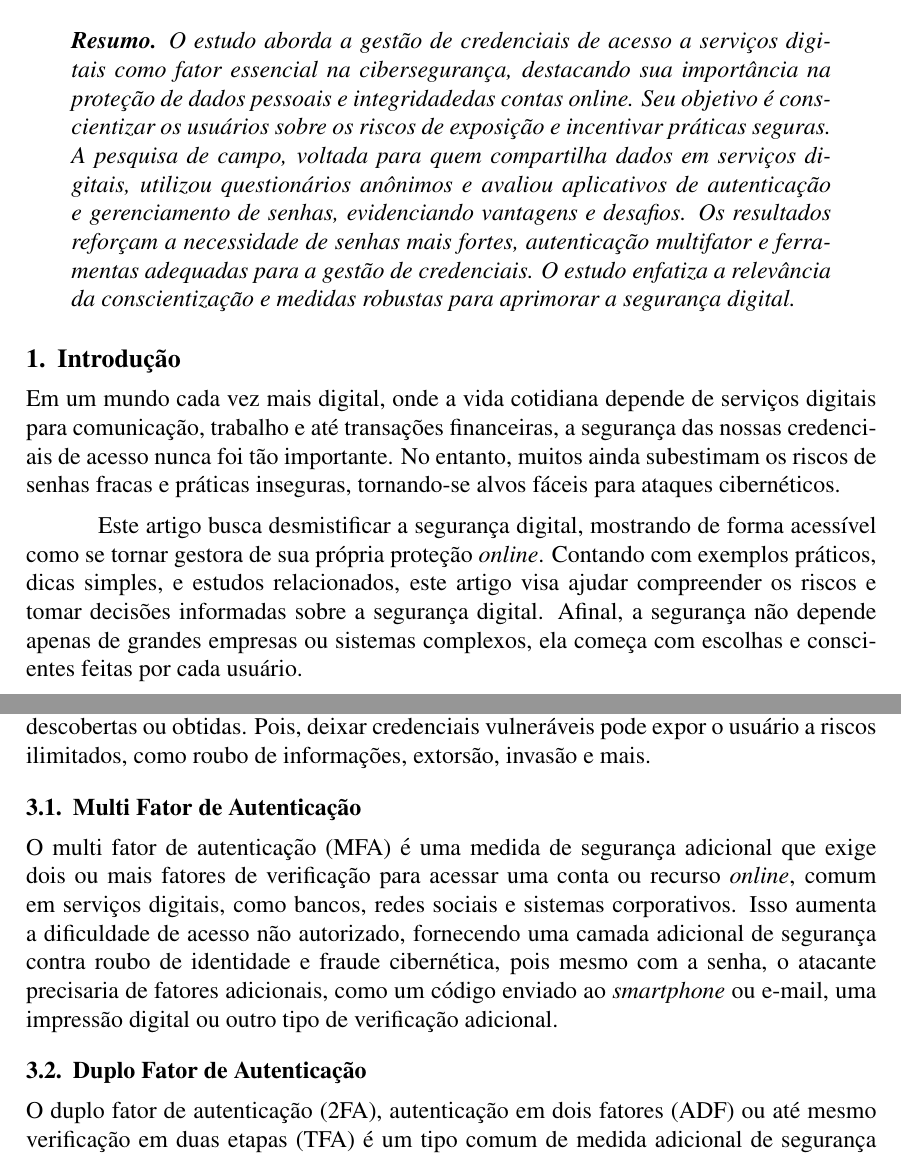
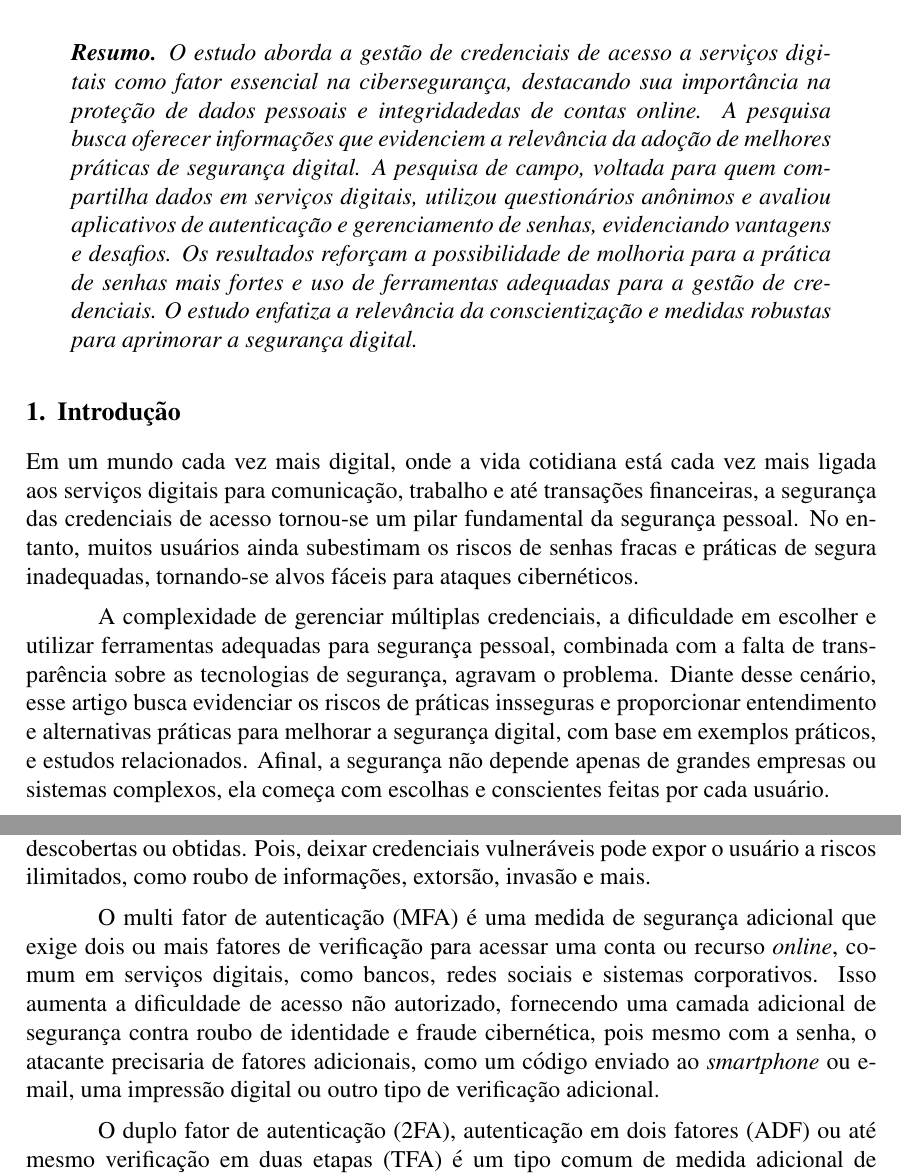
Before and after one commit to FelipeJurisJacques/Document, a LaTeX paper (latex/document.tex): two parts of pages 1 and 2 of 18, joined at a grey line, cut so that both start at the same text. Compiled offline with pdfLaTeX.

Commit message:
correcao do artigo

```diff
--- a/latex/document.tex
+++ b/latex/document.tex
@@ -63,30 +63,32 @@
 \begin{resumo}
   O estudo aborda a gestão de credenciais de acesso a serviços digitais como fator
   essencial na cibersegurança, destacando sua importância na proteção de dados pessoais
-  e integridadedas contas online.
-  Seu objetivo é conscientizar os usuários sobre os riscos de exposição e incentivar
-  práticas seguras.
+  e integridadedas de contas \textit{online}.
+  A pesquisa busca oferecer informações que evidenciem a relevância da adoção de
+  melhores práticas de segurança digital.
   A pesquisa de campo, voltada para quem compartilha dados em serviços digitais, utilizou
   questionários anônimos e avaliou aplicativos de autenticação e gerenciamento de
   senhas, evidenciando vantagens e desafios.
-  Os resultados reforçam a necessidade de senhas mais fortes, autenticação multifator
-  e ferramentas adequadas para a gestão de credenciais.
+  Os resultados reforçam a possibilidade de molhoria para a prática de senhas mais fortes
+  e uso de ferramentas adequadas para a gestão de credenciais.
   O estudo enfatiza a relevância da conscientização e medidas robustas para aprimorar
   a segurança digital.
 \end{resumo}
 
 \section{Introdução}
 
-Em um mundo cada vez mais digital, onde a vida cotidiana depende de serviços digitais
-para comunicação, trabalho e até transações financeiras, a segurança das nossas
-credenciais de acesso nunca foi tão importante.
-No entanto, muitos ainda subestimam os riscos de senhas fracas e práticas inseguras,
-tornando-se alvos fáceis para ataques cibernéticos.
+Em um mundo cada vez mais digital, onde a vida cotidiana está cada vez mais ligada aos
+serviços digitais para comunicação, trabalho e até transações financeiras, a segurança
+das credenciais de acesso tornou-se um pilar fundamental da segurança pessoal.
+No entanto, muitos usuários ainda subestimam os riscos de senhas fracas e práticas
+de segura inadequadas, tornando-se alvos fáceis para ataques cibernéticos.
 
-Este artigo busca desmistificar a segurança digital, mostrando de forma acessível como
-se tornar gestora de sua própria proteção \textit{online}.
-Contando com exemplos práticos, dicas simples, e estudos relacionados, este artigo
-visa ajudar compreender os riscos e tomar decisões informadas sobre a segurança digital.
+A complexidade de gerenciar múltiplas credenciais, a dificuldade em escolher e utilizar
+ferramentas adequadas para segurança pessoal, combinada com a falta de transparência
+sobre as tecnologias de segurança, agravam o problema.
+Diante desse cenário, esse artigo busca evidenciar os riscos de práticas insseguras e
+proporcionar entendimento e alternativas práticas para melhorar a segurança digital, com
+base em exemplos práticos, e estudos relacionados.
 Afinal, a segurança não depende apenas de grandes empresas ou sistemas complexos,
 ela começa com escolhas e conscientes feitas por cada usuário.
 
@@ -121,8 +123,6 @@ pessoais que possam ser facilmente descobertas ou obtidas.
 Pois, deixar credenciais vulneráveis pode expor o usuário a riscos ilimitados,
 como roubo de informações, extorsão, invasão e mais.
 
-\subsection{Multi Fator de Autenticação}
-
 O multi fator de autenticação (MFA) é uma medida de segurança adicional que
 exige dois ou mais fatores de verificação para acessar uma conta ou
 recurso \textit{online}, comum em serviços digitais, como bancos, redes sociais e
@@ -132,8 +132,6 @@ adicional de segurança contra roubo de identidade e fraude cibernética, pois
 mesmo com a senha, o atacante precisaria de fatores adicionais, como um código
 enviado ao \textit{smartphone} ou e-mail, uma impressão digital ou outro tipo de
 verificação adicional.
-
-\subsection{Duplo Fator de Autenticação}
 
 O duplo fator de autenticação (2FA), autenticação em dois fatores (ADF) ou
 até mesmo verificação em duas etapas (TFA) é um tipo comum de medida adicional
```
Also changed, not shown: latex/document.pdf.
